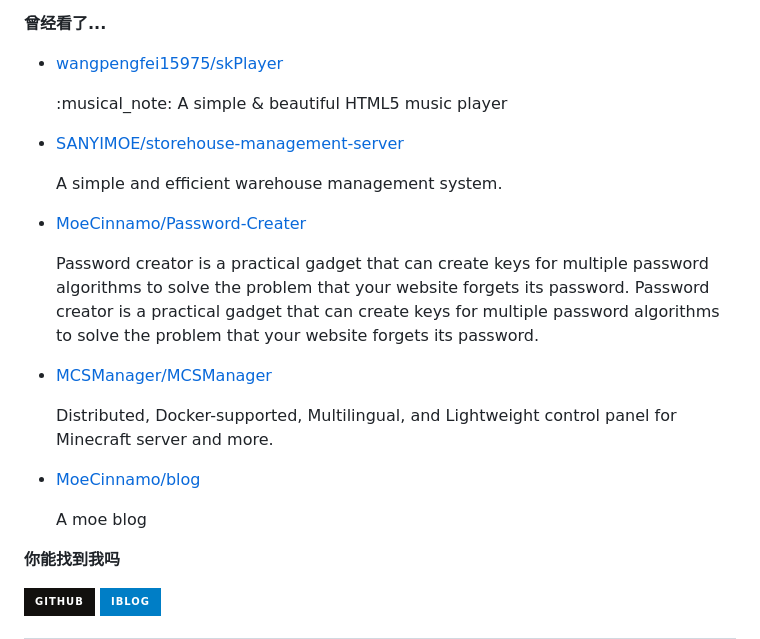
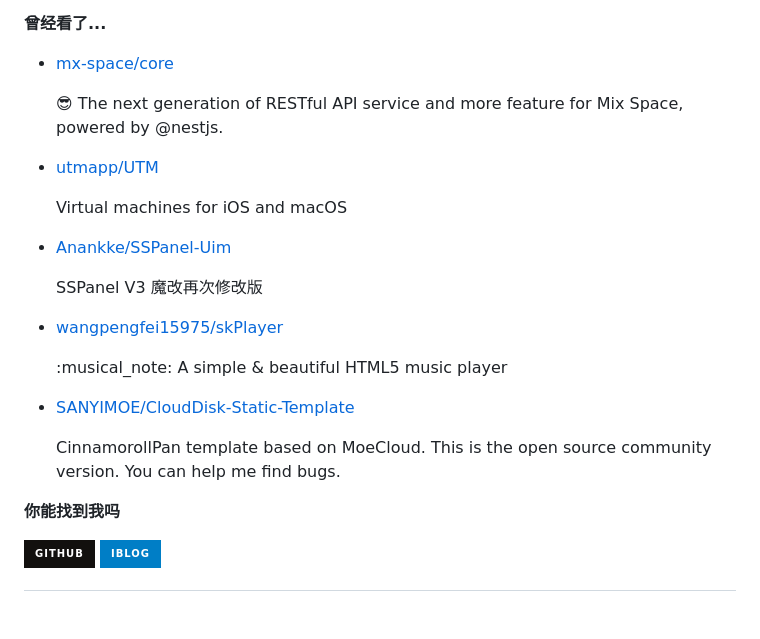
Before and after one commit to MoeCinnamo/MoeCinnamo, a Markdown page: readme.md, the part around one of its changes. Rendered like a GitHub page; badges without logos; blank space fills up the shorter version.

```diff
--- a/readme.md
+++ b/readme.md
@@ -77,7 +77,7 @@ recent_posts_inject
 
 **曾经看了...**
 
-<ul><li><a href=https://github.com/wangpengfei15975/skPlayer>wangpengfei15975/skPlayer</a><p>:musical_note: A simple & beautiful HTML5 music player</p></li><li><a href=https://github.com/SANYIMOE/storehouse-management-server>SANYIMOE/storehouse-management-server</a><p>A simple and efficient warehouse management system.</p></li><li><a href=https://github.com/MoeCinnamo/Password-Creater>MoeCinnamo/Password-Creater</a><p>Password creator is a practical gadget that can create keys for multiple password algorithms to solve the problem that your website forgets its password. Password creator is a practical gadget that can create keys for multiple password algorithms to solve the problem that your website forgets its password.</p></li><li><a href=https://github.com/MCSManager/MCSManager>MCSManager/MCSManager</a><p>Distributed, Docker-supported, Multilingual, and Lightweight control panel for Minecraft server and more.</p></li><li><a href=https://github.com/MoeCinnamo/blog>MoeCinnamo/blog</a><p>A moe blog</p></li></ul>
+<ul><li><a href=https://github.com/mx-space/core>mx-space/core</a><p>😎 The next generation of RESTful API service and more feature for Mix Space, powered by @nestjs.</p></li><li><a href=https://github.com/utmapp/UTM>utmapp/UTM</a><p>Virtual machines for iOS and macOS</p></li><li><a href=https://github.com/Anankke/SSPanel-Uim>Anankke/SSPanel-Uim</a><p>SSPanel V3 魔改再次修改版</p></li><li><a href=https://github.com/wangpengfei15975/skPlayer>wangpengfei15975/skPlayer</a><p>:musical_note: A simple & beautiful HTML5 music player</p></li><li><a href=https://github.com/SANYIMOE/CloudDisk-Static-Template>SANYIMOE/CloudDisk-Static-Template</a><p>CinnamorollPan template based on MoeCloud. This is the open source community version. You can help me find bugs.</p></li></ul>
 
 **你能找到我吗**
 
```
Also changed, not shown: other parts of readme.md (+1 -1 lines).
